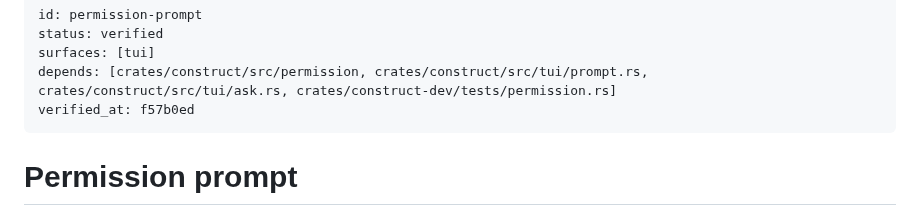
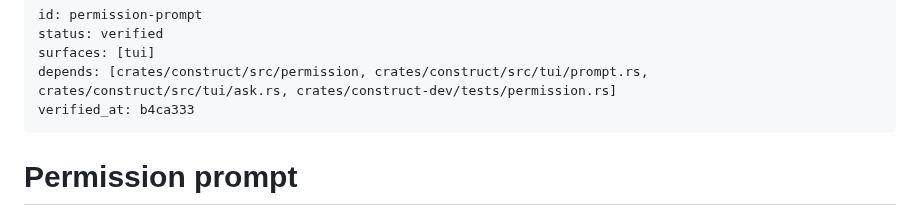
Before and after one commit to strf0x1/construct, a Markdown page: docs/feature-map/permission-prompt.md, the part around the change. Rendered like a GitHub page.

```diff
--- a/docs/feature-map/permission-prompt.md
+++ b/docs/feature-map/permission-prompt.md
@@ -3,7 +3,7 @@ id: permission-prompt
 status: verified
 surfaces: [tui]
 depends: [crates/construct/src/permission, crates/construct/src/tui/prompt.rs, crates/construct/src/tui/ask.rs, crates/construct-dev/tests/permission.rs]
-verified_at: f57b0ed
+verified_at: b4ca333
 ---
 # Permission prompt
 
```
Also changed, not shown: docs/feature-map/developer-operations.md (+1 -1 lines).
